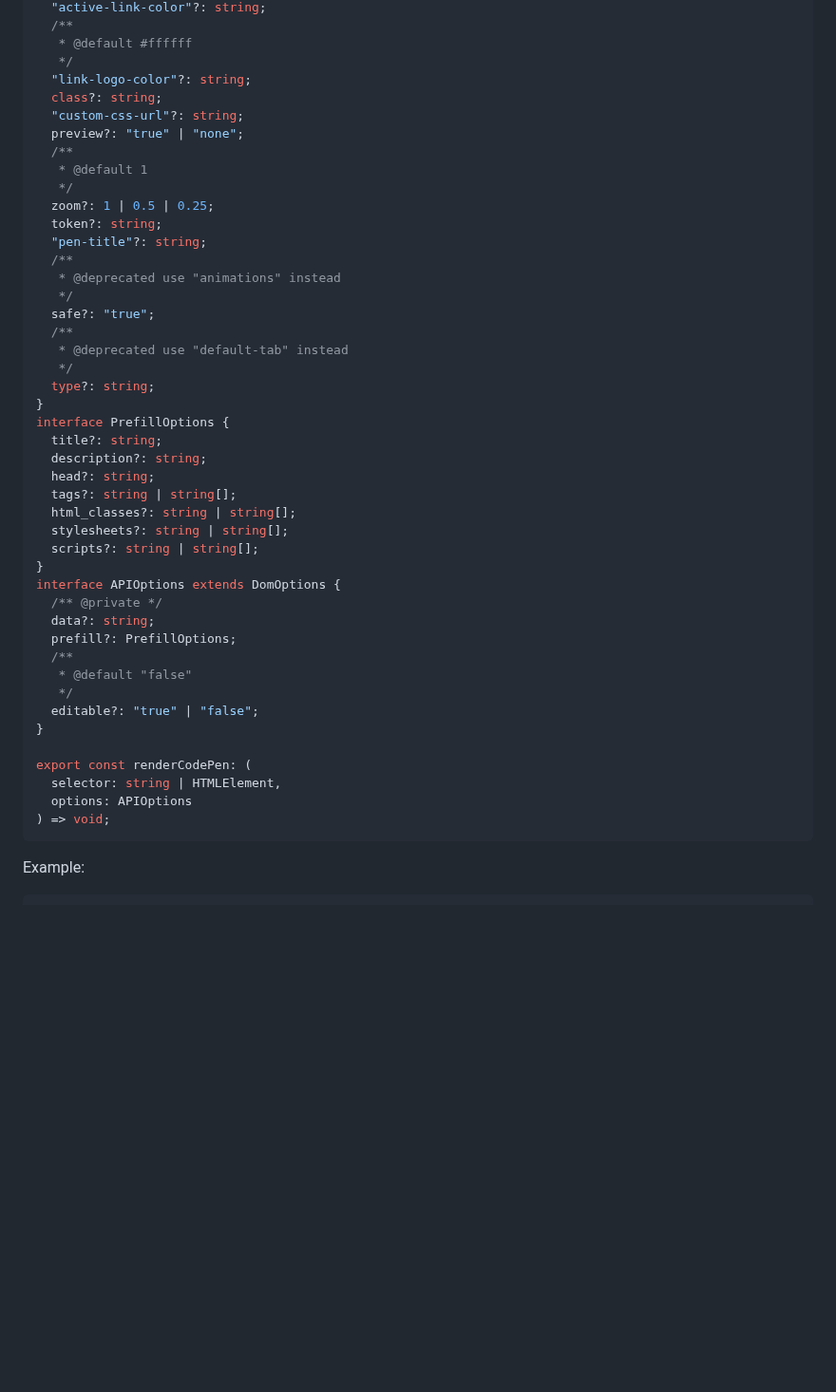
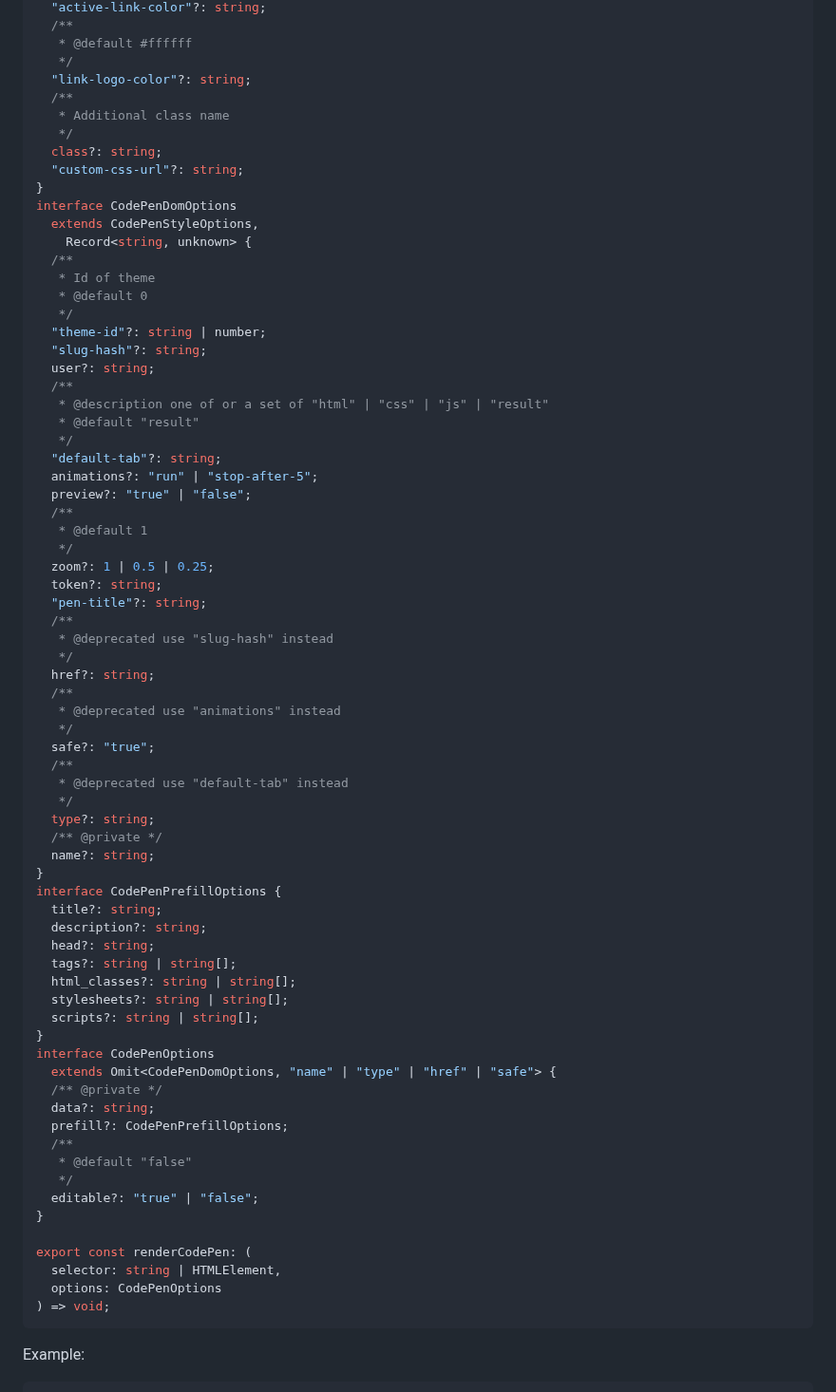
Before and after one commit to Mister-Hope/create-codepen, a Markdown page: README.md, the part around one of its changes. Shown at 95% size. GitHub-like rendering; blank space fills up the shorter version.

Commit message:
docs: update README

````diff
--- a/README.md
+++ b/README.md
@@ -98,15 +84,39 @@ interface DomOptions extends Record<string, unknown> {
    * @default #ffffff
    */
   "link-logo-color"?: string;
+  /**
+   * Additional class name
+   */
   class?: string;
   "custom-css-url"?: string;
-  preview?: "true" | "none";
+}
+interface CodePenDomOptions
+  extends CodePenStyleOptions,
+    Record<string, unknown> {
+  /**
+   * Id of theme
+   * @default 0
+   */
+  "theme-id"?: string | number;
+  "slug-hash"?: string;
+  user?: string;
+  /**
+   * @description one of or a set of "html" | "css" | "js" | "result"
+   * @default "result"
+   */
+  "default-tab"?: string;
+  animations?: "run" | "stop-after-5";
+  preview?: "true" | "false";
   /**
    * @default 1
    */
   zoom?: 1 | 0.5 | 0.25;
   token?: string;
   "pen-title"?: string;
+  /**
+   * @deprecated use "slug-hash" instead
+   */
+  href?: string;
   /**
    * @deprecated use "animations" instead
    */
@@ -115,8 +125,10 @@ interface DomOptions extends Record<string, unknown> {
    * @deprecated use "default-tab" instead
    */
   type?: string;
+  /** @private */
+  name?: string;
 }
-interface PrefillOptions {
+interface CodePenPrefillOptions {
   title?: string;
   description?: string;
   head?: string;
@@ -125,10 +137,11 @@ interface PrefillOptions {
   stylesheets?: string | string[];
   scripts?: string | string[];
 }
-interface APIOptions extends DomOptions {
+interface CodePenOptions
+  extends Omit<CodePenDomOptions, "name" | "type" | "href" | "safe"> {
   /** @private */
   data?: string;
-  prefill?: PrefillOptions;
+  prefill?: CodePenPrefillOptions;
   /**
    * @default "false"
    */
@@ -137,7 +150,7 @@ interface APIOptions extends DomOptions {
 
 export const renderCodePen: (
   selector: string | HTMLElement,
-  options: APIOptions
+  options: CodePenOptions
 ) => void;
 ```
 
````
Also changed, not shown: other parts of README.md (+1 -15 lines).
